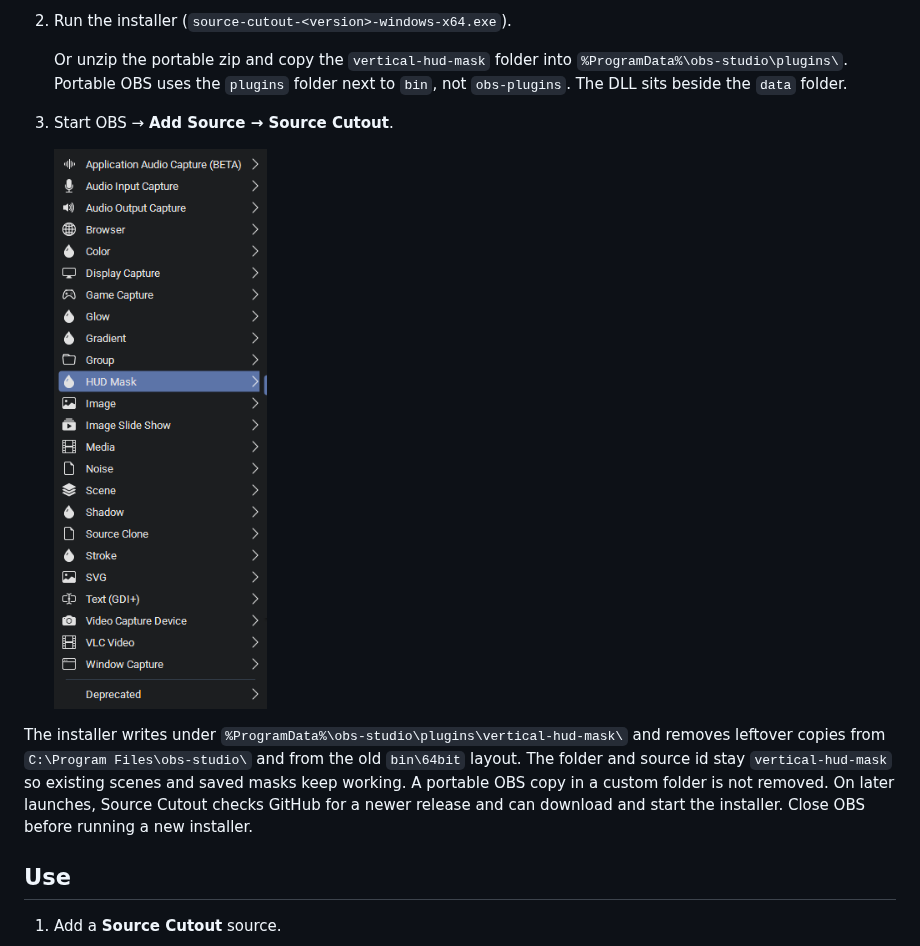
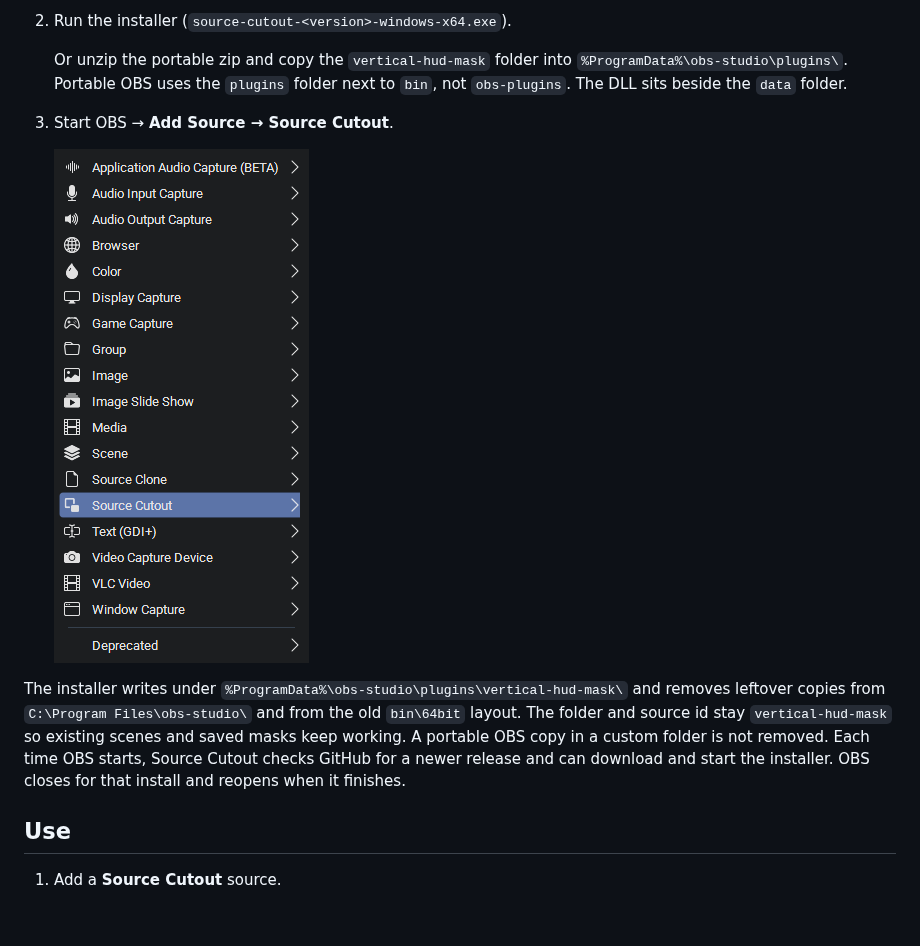
Before and after one commit to Milzstream/OBS-Vertical-Mask-Generator, a Markdown page: README.md, the part around the change. Drawn GitHub-style; pictures changed too: docs/images/add-source.png; blank space fills up the shorter version.

Commit message:
Check for updates on each launch, and reopen OBS after install. (#51)

```diff
--- a/README.md
+++ b/README.md
@@ -18,7 +18,7 @@ Requires OBS Studio 33+ on Windows 10/11 x64. OBS 32 will not load this build. C
 
    ![Source Cutout in the Add Source menu](docs/images/add-source.png)
 
-The installer writes under `%ProgramData%\obs-studio\plugins\vertical-hud-mask\` and removes leftover copies from `C:\Program Files\obs-studio\` and from the old `bin\64bit` layout. The folder and source id stay `vertical-hud-mask` so existing scenes and saved masks keep working. A portable OBS copy in a custom folder is not removed. On later launches, Source Cutout checks GitHub for a newer release and can download and start the installer. Close OBS before running a new installer.
+The installer writes under `%ProgramData%\obs-studio\plugins\vertical-hud-mask\` and removes leftover copies from `C:\Program Files\obs-studio\` and from the old `bin\64bit` layout. The folder and source id stay `vertical-hud-mask` so existing scenes and saved masks keep working. A portable OBS copy in a custom folder is not removed. Each time OBS starts, Source Cutout checks GitHub for a newer release and can download and start the installer. OBS closes for that install and reopens when it finishes.
 
 ## Use
 
```
Also changed, not shown: 4 other files.
